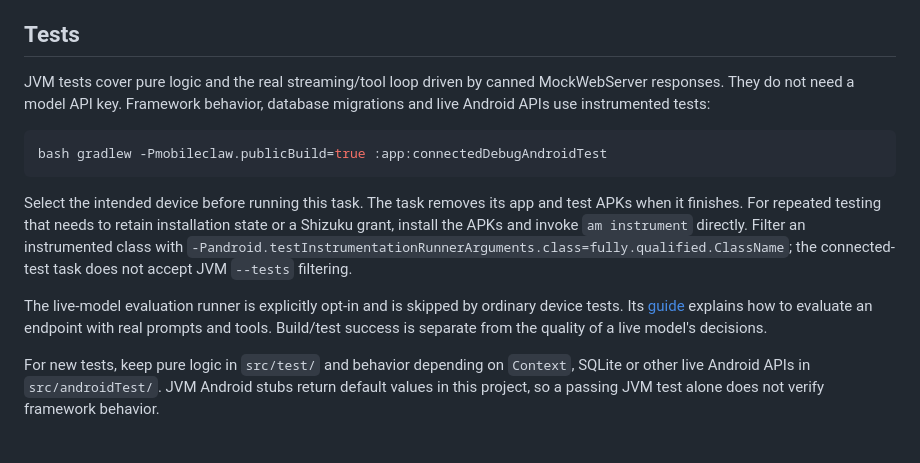
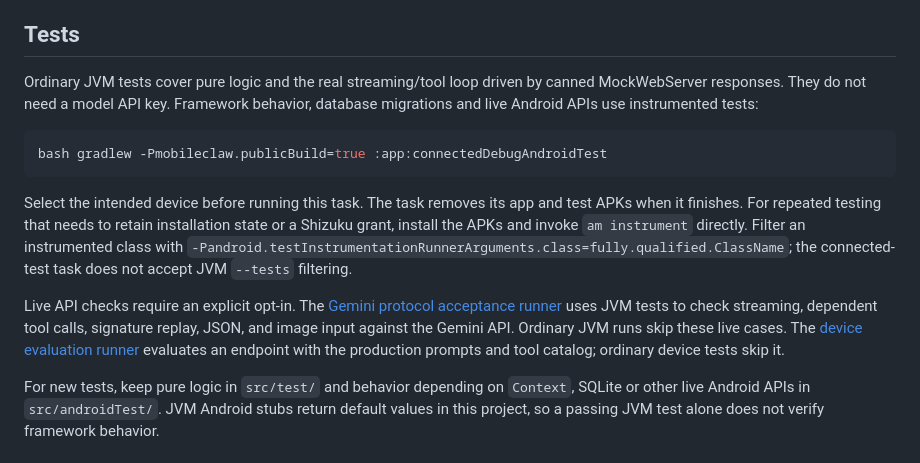
Before and after one commit to pittisl/MobileClaw, a Markdown page: docs/building.md, the part around the change. Rendered like a GitHub page.

```diff
--- a/docs/building.md
+++ b/docs/building.md
@@ -124,7 +124,7 @@ not provide a Notion token field.
 
 ## Tests
 
-JVM tests cover pure logic and the real streaming/tool loop driven by canned
+Ordinary JVM tests cover pure logic and the real streaming/tool loop driven by canned
 MockWebServer responses. They do not need a model API key. Framework behavior,
 database migrations and live Android APIs use instrumented tests:
 
@@ -139,10 +139,12 @@ Filter an instrumented class with
 `-Pandroid.testInstrumentationRunnerArguments.class=fully.qualified.ClassName`;
 the connected-test task does not accept JVM `--tests` filtering.
 
-The live-model evaluation runner is explicitly opt-in and is skipped by ordinary
-device tests. Its [guide](../tools/eval/README.md) explains how to evaluate an
-endpoint with real prompts and tools. Build/test success is separate from the
-quality of a live model's decisions.
+Live API checks require an explicit opt-in. The
+[Gemini protocol acceptance runner](../tools/eval/README.md#gemini-protocol-acceptance)
+uses JVM tests to check streaming, dependent tool calls, signature replay, JSON,
+and image input against the Gemini API. Ordinary JVM runs skip these live cases.
+The [device evaluation runner](../tools/eval/README.md) evaluates an endpoint with
+the production prompts and tool catalog; ordinary device tests skip it.
 
 For new tests, keep pure logic in `src/test/` and behavior depending on `Context`,
 SQLite or other live Android APIs in `src/androidTest/`. JVM Android stubs return
```
Also changed, not shown: docs/model-configuration.md (+26 -54 lines).
